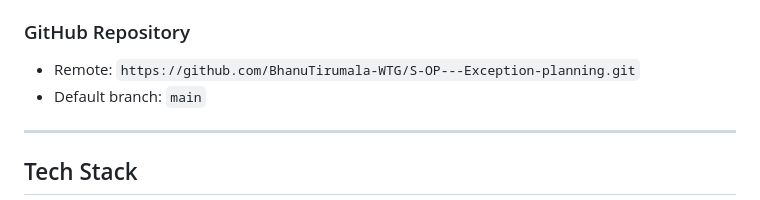
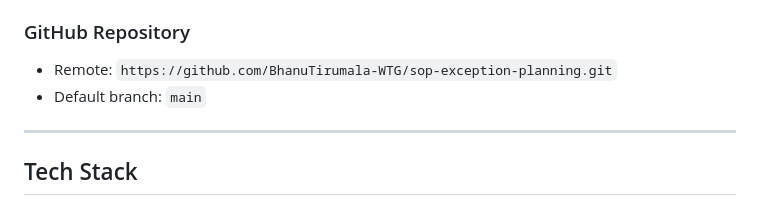
Before and after one commit to BhanuTirumala-WTG/figma-to-prototype-pipeline, a Markdown page: .github/copilot-instructions.md, the part around the change. GitHub-like rendering.

Commit message:
docs: update repo URL after rename to sop-exception-planning

```diff
--- a/.github/copilot-instructions.md
+++ b/.github/copilot-instructions.md
@@ -27,7 +27,7 @@ Build UI prototypes from Figma mockups for the S&OP Exception Planning applicati
 - Versioned files: `prototypes/version-{n}.html`
 
 ### GitHub Repository
-- Remote: `https://github.com/BhanuTirumala-WTG/S-OP---Exception-planning.git`
+- Remote: `https://github.com/BhanuTirumala-WTG/sop-exception-planning.git`
 - Default branch: `main`
 
 ---
```
